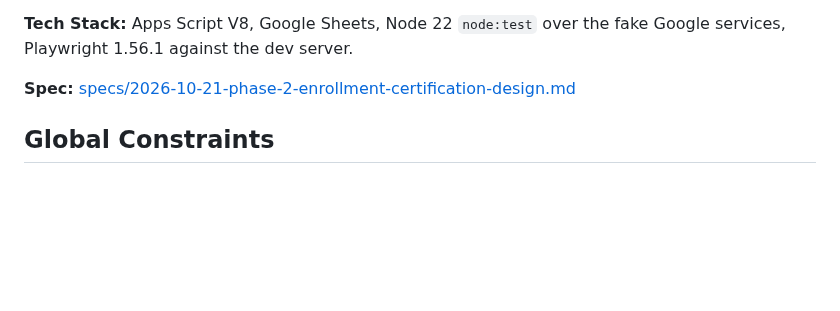
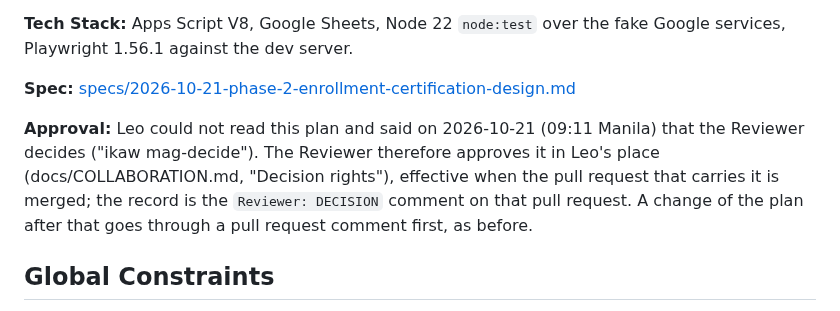
Before and after one commit to lheiiyy/TLMI-AI, a Markdown page: plans/2026-10-21-phase-2-build-plan.md, the part around the change. GitHub-like rendering; blank space fills up the shorter version.

Commit message:
docs: plan records the Reviewer's approval in Leo's place
Leo could not read the plan and said the Reviewer decides (2026-10-21 09:11).

Co-Authored-By: Claude Sonnet 5.5 <noreply@anthropic.com>
Claude-Session: https://claude.ai/code/session_01P6yRP8wgwaMu82brWoG4X2

```diff
--- a/plans/2026-10-21-phase-2-build-plan.md
+++ b/plans/2026-10-21-phase-2-build-plan.md
@@ -9,6 +9,8 @@
 **Tech Stack:** Apps Script V8, Google Sheets, Node 22 `node:test` over the fake Google services, Playwright 1.56.1 against the dev server.
 
 **Spec:** [specs/2026-10-21-phase-2-enrollment-certification-design.md](../specs/2026-10-21-phase-2-enrollment-certification-design.md)
+
+**Approval:** Leo could not read this plan and said on 2026-10-21 (09:11 Manila) that the Reviewer decides ("ikaw mag-decide"). The Reviewer therefore approves it in Leo's place (docs/COLLABORATION.md, "Decision rights"), effective when the pull request that carries it is merged; the record is the `Reviewer: DECISION` comment on that pull request. A change of the plan after that goes through a pull request comment first, as before.
 
 ## Global Constraints
 
```
